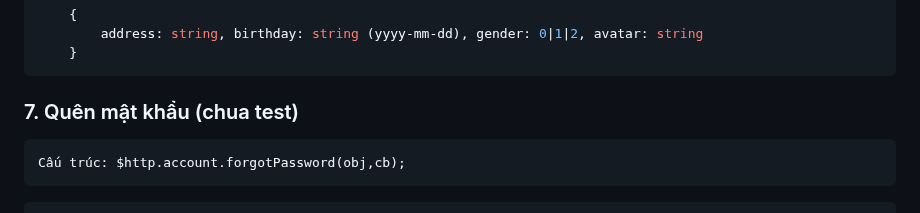
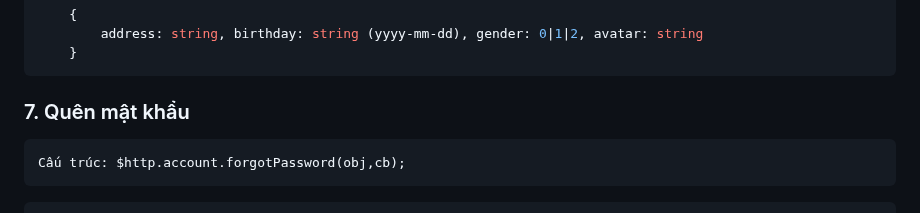
Before and after one commit to vuits24/tfldwcss, a Markdown page: sdk.md, the part around the change. GitHub-like rendering.

```diff
--- a/sdk.md
+++ b/sdk.md
@@ -204,7 +204,7 @@ Trong đó:
 
 
 
-### 7. Quên mật khẩu  (chua test)
+### 7. Quên mật khẩu
 
     Cấu trúc: $http.account.forgotPassword(obj,cb);
 
```
